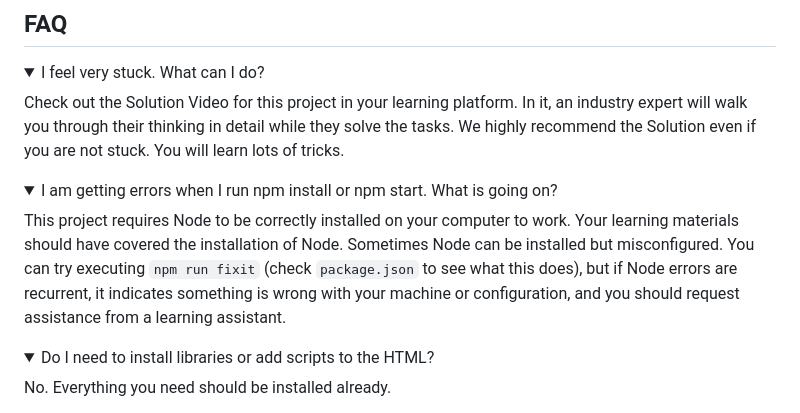
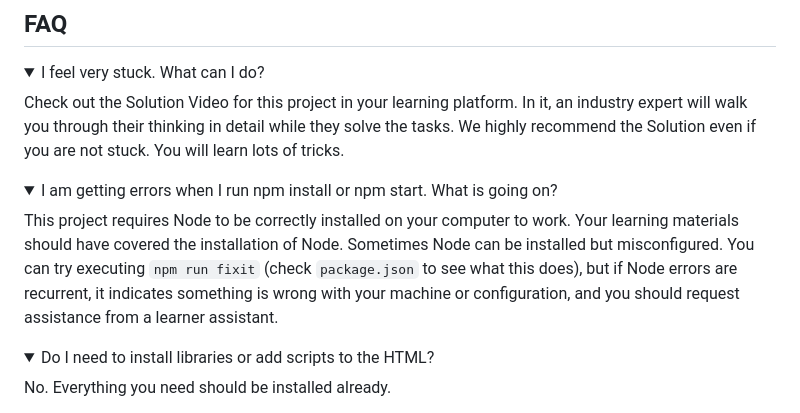
Before and after one commit to shycopney44/W_S5M1_Project, a Markdown page: README.md, the part around the change. Drawn GitHub-style; folded sections open.

```diff
--- a/README.md
+++ b/README.md
@@ -259,7 +259,7 @@ Check out the Solution Video for this project in your learning platform. In it,
 <details>
   <summary>I am getting errors when I run npm install or npm start. What is going on?</summary>
 
-This project requires Node to be correctly installed on your computer to work. Your learning materials should have covered the installation of Node. Sometimes Node can be installed but misconfigured. You can try executing `npm run fixit` (check `package.json` to see what this does), but if Node errors are recurrent, it indicates something is wrong with your machine or configuration, and you should request assistance from a learning assistant.
+This project requires Node to be correctly installed on your computer to work. Your learning materials should have covered the installation of Node. Sometimes Node can be installed but misconfigured. You can try executing `npm run fixit` (check `package.json` to see what this does), but if Node errors are recurrent, it indicates something is wrong with your machine or configuration, and you should request assistance from a learner assistant.
 
 </details>
 
```
